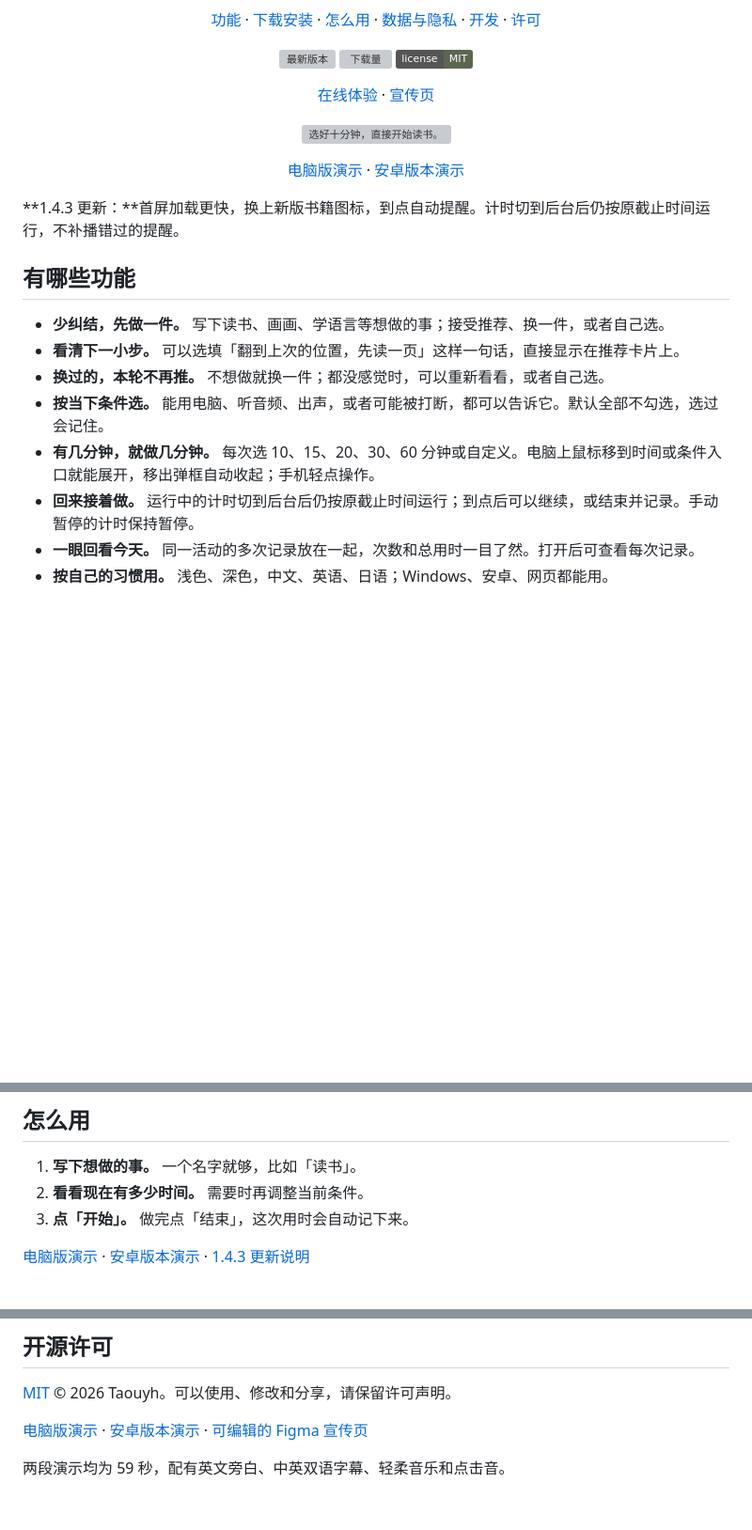
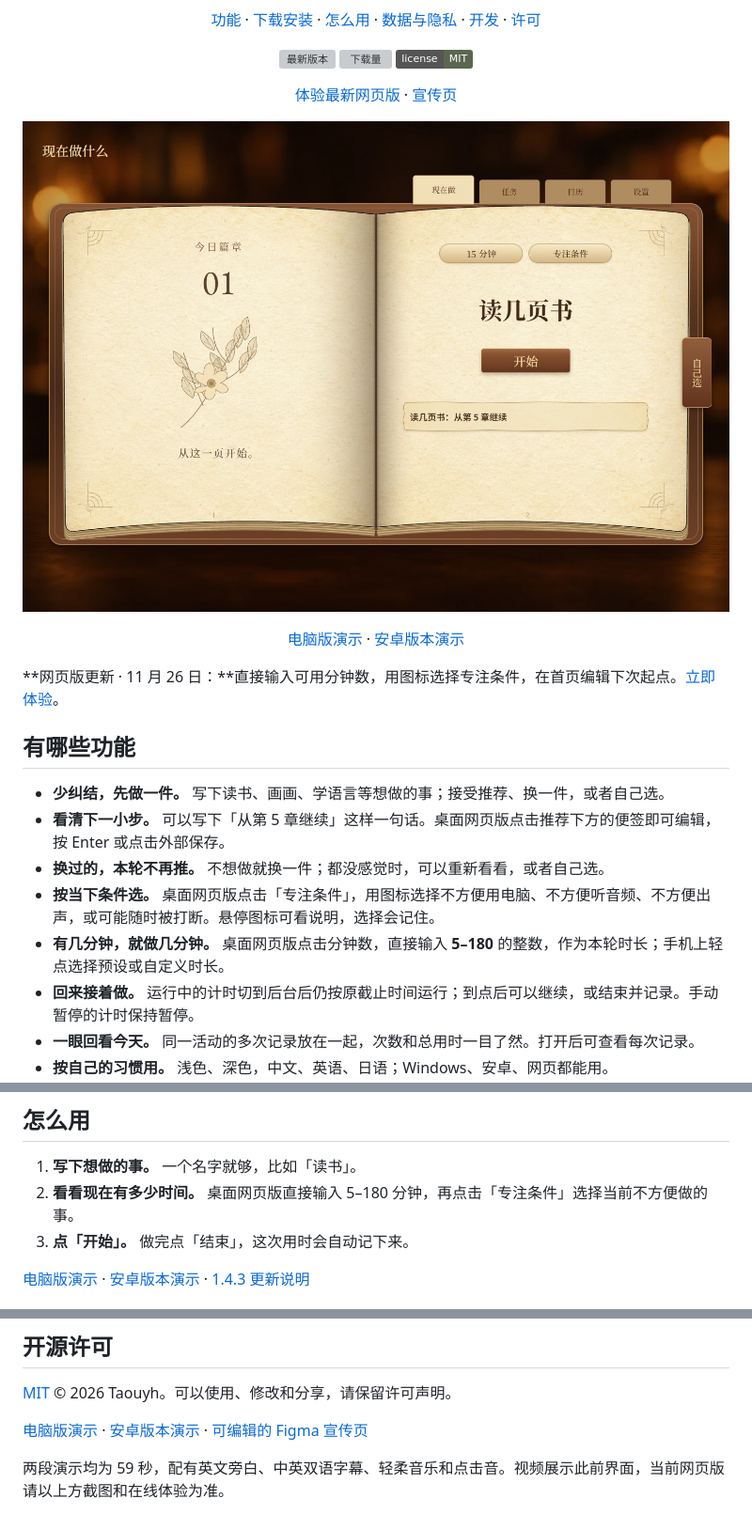
Before and after one commit to Taouyh/now-what-to-do, a Markdown page: README.zh-CN.md, 3 parts joined by grey strips. Shown at 94% size. GitHub-like rendering; pictures changed too: docs/images/web-home-2026-11-26-zh-CN.jpg (added); badges without logos; blank space fills up the shorter version; grey boxes are pictures that could not be loaded.

```diff
--- a/README.zh-CN.md
+++ b/README.zh-CN.md
@@ -11,22 +11,22 @@
   <a href="https://github.com/Taouyh/now-what-to-do/releases"><img src="https://img.shields.io/github/downloads/Taouyh/now-what-to-do/total?color=5b6650" alt="下载量"></a>
   <a href="LICENSE"><img src="https://img.shields.io/badge/license-MIT-5b6650" alt="MIT 许可"></a>
 </p>
-<p align="center"><a href="https://taouyh.github.io/now-what-to-do/">在线体验</a> · <a href="https://taouyh.github.io/now-what-to-do/about/">宣传页</a></p>
+<p align="center"><a href="https://taouyh.github.io/now-what-to-do/">体验最新网页版</a> · <a href="https://taouyh.github.io/now-what-to-do/about/">宣传页</a></p>
 
-<p align="center"><img src="about/assets/book-home.webp" width="820" alt="选好十分钟，直接开始读书。"></p>
+<p align="center"><img src="docs/images/web-home-2026-11-26-zh-CN.jpg" width="820" alt="当前桌面网页版：直接输入分钟数、选择专注条件，在首页编辑下次起点。"></p>
 
 <p align="center"><a href="https://taouyh.github.io/now-what-to-do/about/#demo">电脑版演示</a> · <a href="https://taouyh.github.io/now-what-to-do/about/#android-demo">安卓版本演示</a></p>
 
 <a id="features"></a>
 
-**1.4.3 更新：**首屏加载更快，换上新版书籍图标，到点自动提醒。计时切到后台后仍按原截止时间运行，不补播错过的提醒。
+**网页版更新 · 11 月 26 日：**直接输入可用分钟数，用图标选择专注条件，在首页编辑下次起点。[立即体验](https://taouyh.github.io/now-what-to-do/)。
 ## 有哪些功能
 
 - **少纠结，先做一件。** 写下读书、画画、学语言等想做的事；接受推荐、换一件，或者自己选。
-- **看清下一小步。** 可以选填「翻到上次的位置，先读一页」这样一句话，直接显示在推荐卡片上。
+- **看清下一小步。** 可以写下「从第 5 章继续」这样一句话。桌面网页版点击推荐下方的便签即可编辑，按 Enter 或点击外部保存。
 - **换过的，本轮不再推。** 不想做就换一件；都没感觉时，可以重新看看，或者自己选。
-- **按当下条件选。** 能用电脑、听音频、出声，或者可能被打断，都可以告诉它。默认全部不勾选，选过会记住。
-- **有几分钟，就做几分钟。** 每次选 10、15、20、30、60 分钟或自定义。电脑上鼠标移到时间或条件入口就能展开，移出弹框自动收起；手机轻点操作。
+- **按当下条件选。** 桌面网页版点击「专注条件」，用图标选择不方便用电脑、不方便听音频、不方便出声，或可能随时被打断。悬停图标可看说明，选择会记住。
+- **有几分钟，就做几分钟。** 桌面网页版点击分钟数，直接输入 **5–180** 的整数，作为本轮时长；手机上轻点选择预设或自定义时长。
 - **回来接着做。** 运行中的计时切到后台后仍按原截止时间运行；到点后可以继续，或结束并记录。手动暂停的计时保持暂停。
 - **一眼回看今天。** 同一活动的多次记录放在一起，次数和总用时一目了然。打开后可查看每次记录。
 - **按自己的习惯用。** 浅色、深色，中文、英语、日语；Windows、安卓、网页都能用。
@@ -59,7 +61,7 @@
 ## 怎么用
 
 1. **写下想做的事。** 一个名字就够，比如「读书」。
-2. **看看现在有多少时间。** 需要时再调整当前条件。
+2. **看看现在有多少时间。** 桌面网页版直接输入 5–180 分钟，再点击「专注条件」选择当前不方便做的事。
 3. **点「开始」。** 做完点「结束」，这次用时会自动记下来。
 
 
@@ -87,4 +89,4 @@
 
 [电脑版演示](https://taouyh.github.io/now-what-to-do/about/#demo) · [安卓版本演示](https://taouyh.github.io/now-what-to-do/about/#android-demo) · [可编辑的 Figma 宣传页](https://www.figma.com/design/EUoXZR1hDJUUPVAtrDxpE5?node-id=367-4469)
 
-两段演示均为 59 秒，配有英文旁白、中英双语字幕、轻柔音乐和点击音。
+两段演示均为 59 秒，配有英文旁白、中英双语字幕、轻柔音乐和点击音。视频展示此前界面，当前网页版请以上方截图和在线体验为准。
```
Also changed, not shown: other parts of README.zh-CN.md (+2 -0 lines), README.ja.md (+10 -8 lines), README.md (+10 -8 lines), docs/images/web-home-2026-11-26-en.jpg (added), docs/images/web-home-2026-11-26-ja.jpg (added), 1 other file.
